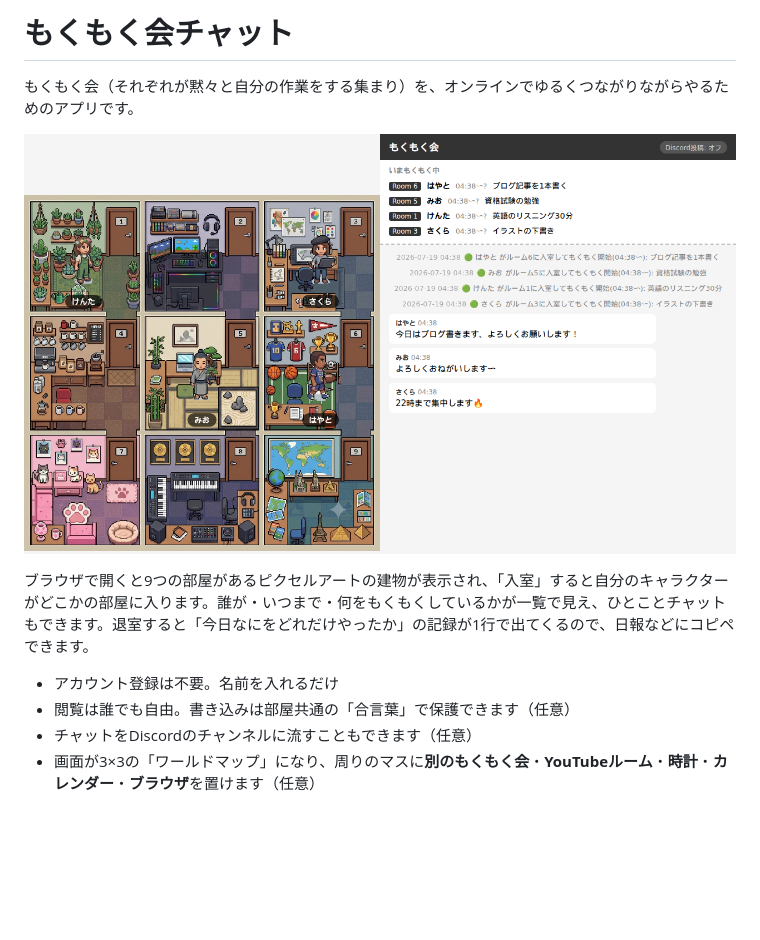
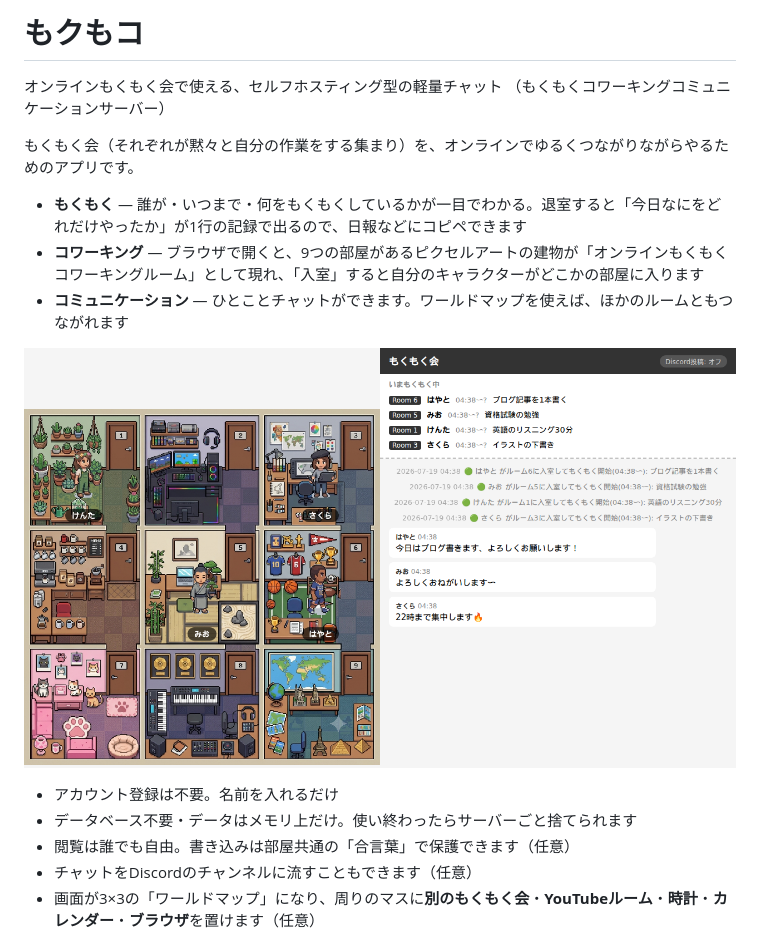
Before and after one commit to haya256/mokumoku-suru-tameno-nanika, a Markdown page: README.md, the part around the change. Rendered like a GitHub page; blank space fills up the shorter version.

Commit message:
docs: READMEの冒頭を「もクもコ」の名前と3つのキーワードで書き直す
Co-Authored-By: Claude Opus 5.5 <noreply@anthropic.com>

```diff
--- a/README.md
+++ b/README.md
@@ -1,12 +1,18 @@
-# もくもく会チャット
+# もクもコ
+
+オンラインもくもく会で使える、セルフホスティング型の軽量チャット
+（もくもくコワーキングコミュニケーションサーバー）
 
 もくもく会（それぞれが黙々と自分の作業をする集まり）を、オンラインでゆるくつながりながらやるためのアプリです。
 
-![もくもく会の画面](assets/readme-screenshot.png)
+- **もくもく** — 誰が・いつまで・何をもくもくしているかが一目でわかる。退室すると「今日なにをどれだけやったか」が1行の記録で出るので、日報などにコピペできます
+- **コワーキング** — ブラウザで開くと、9つの部屋があるピクセルアートの建物が「オンラインもくもくコワーキングルーム」として現れ、「入室」すると自分のキャラクターがどこかの部屋に入ります
+- **コミュニケーション** — ひとことチャットができます。ワールドマップを使えば、ほかのルームともつながれます
 
-ブラウザで開くと9つの部屋があるピクセルアートの建物が表示され、「入室」すると自分のキャラクターがどこかの部屋に入ります。誰が・いつまで・何をもくもくしているかが一覧で見え、ひとことチャットもできます。退室すると「今日なにをどれだけやったか」の記録が1行で出てくるので、日報などにコピペできます。
+![もクもコの画面](assets/readme-screenshot.png)
 
 - アカウント登録は不要。名前を入れるだけ
+- データベース不要・データはメモリ上だけ。使い終わったらサーバーごと捨てられます
 - 閲覧は誰でも自由。書き込みは部屋共通の「合言葉」で保護できます（任意）
 - チャットをDiscordのチャンネルに流すこともできます（任意）
 - 画面が3×3の「ワールドマップ」になり、周りのマスに**別のもくもく会**・**YouTubeルーム**・**時計**・**カレンダー**・**ブラウザ**を置けます（任意）
```
